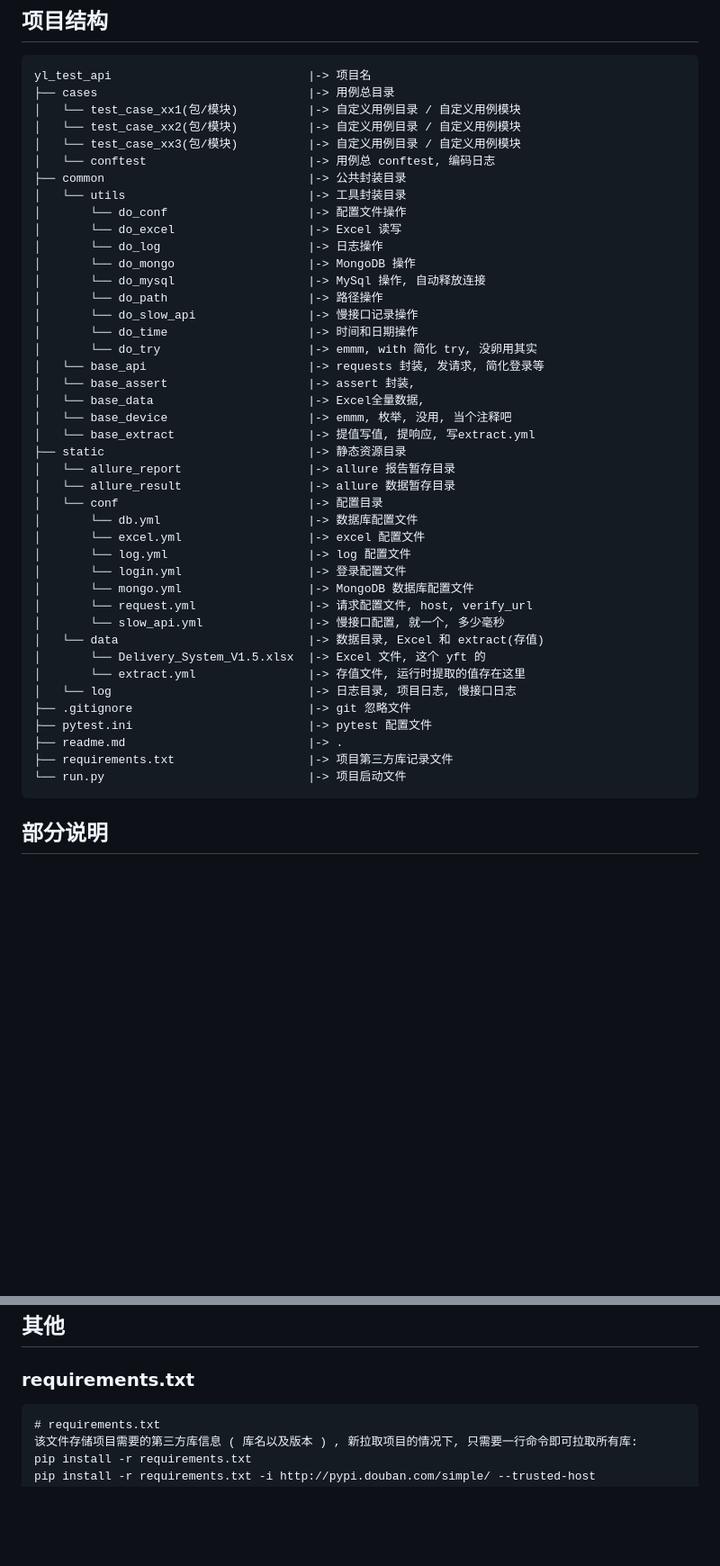
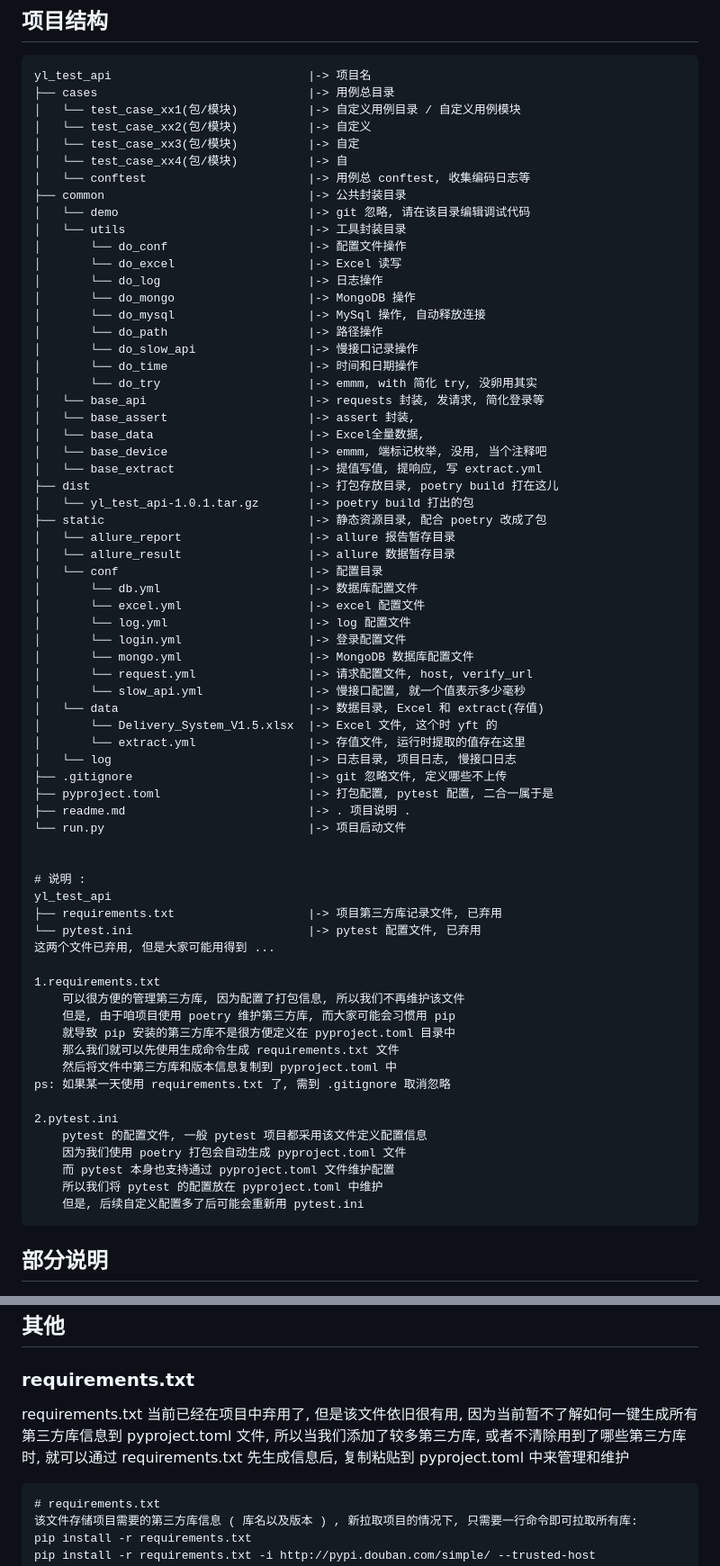
Before and after one commit to hubginger/yl-test-api, a Markdown page: readme.md, 2 parts joined by grey strips. Shown at 90% size. GitHub-like rendering; blank space fills up the shorter version.

Commit message:
readmd调整 添加 poetry 和打包相关信息

````diff
--- a/readme.md
+++ b/readme.md
@@ -6,10 +6,12 @@
 yl_test_api                            |-> 项目名
 ├── cases                              |-> 用例总目录
 │	└── test_case_xx1(包/模块)          |-> 自定义用例目录 / 自定义用例模块
-│	└── test_case_xx2(包/模块)          |-> 自定义用例目录 / 自定义用例模块
-│	└── test_case_xx3(包/模块)          |-> 自定义用例目录 / 自定义用例模块
-│	└── conftest                       |-> 用例总 conftest, 编码日志
+│	└── test_case_xx2(包/模块)          |-> 自定义
+│	└── test_case_xx3(包/模块)          |-> 自定
+│	└── test_case_xx4(包/模块)          |-> 自
+│	└── conftest                       |-> 用例总 conftest, 收集编码日志等
 ├── common                             |-> 公共封装目录
+│	└── demo                           |-> git 忽略, 请在该目录编辑调试代码
 │	└── utils                          |-> 工具封装目录
 │		└── do_conf                    |-> 配置文件操作
 │		└── do_excel                   |-> Excel 读写
@@ -23,9 +25,11 @@ yl_test_api                            |-> 项目名
 │	└── base_api                       |-> requests 封装, 发请求, 简化登录等
 │	└── base_assert                    |-> assert 封装,
 │	└── base_data                      |-> Excel全量数据,
-│	└── base_device                    |-> emmm, 枚举, 没用, 当个注释吧
-│	└── base_extract                   |-> 提值写值, 提响应, 写extract.yml
-├── static                             |-> 静态资源目录
+│	└── base_device                    |-> emmm, 端标记枚举, 没用, 当个注释吧
+│	└── base_extract                   |-> 提值写值, 提响应, 写 extract.yml
+├── dist                               |-> 打包存放目录, poetry build 打在这儿
+│	└── yl_test_api-1.0.1.tar.gz       |-> poetry build 打出的包
+├── static                             |-> 静态资源目录, 配合 poetry 改成了包
 │	└── allure_report                  |-> allure 报告暂存目录
 │	└── allure_result                  |-> allure 数据暂存目录
 │	└── conf                           |-> 配置目录
@@ -35,16 +39,37 @@ yl_test_api                            |-> 项目名
 │		└── login.yml                  |-> 登录配置文件
 │		└── mongo.yml                  |-> MongoDB 数据库配置文件
 │		└── request.yml                |-> 请求配置文件, host, verify_url
-│		└── slow_api.yml               |-> 慢接口配置, 就一个, 多少毫秒
+│		└── slow_api.yml               |-> 慢接口配置, 就一个值表示多少毫秒
 │	└── data                           |-> 数据目录, Excel 和 extract(存值)
-│		└── Delivery_System_V1.5.xlsx  |-> Excel 文件, 这个 yft 的
+│		└── Delivery_System_V1.5.xlsx  |-> Excel 文件, 这个时 yft 的
 │		└── extract.yml                |-> 存值文件, 运行时提取的值存在这里
 │	└── log                            |-> 日志目录, 项目日志, 慢接口日志
-├── .gitignore                         |-> git 忽略文件
-├── pytest.ini                         |-> pytest 配置文件
-├── readme.md                          |-> .
-├── requirements.txt                   |-> 项目第三方库记录文件
+├── .gitignore                         |-> git 忽略文件, 定义哪些不上传
+├── pyproject.toml                     |-> 打包配置, pytest 配置, 二合一属于是
+├── readme.md                          |-> . 项目说明 .
 └── run.py                             |-> 项目启动文件
+
+
+# 说明 :
+yl_test_api
+├── requirements.txt                   |-> 项目第三方库记录文件, 已弃用
+└── pytest.ini                         |-> pytest 配置文件, 已弃用
+这两个文件已弃用, 但是大家可能用得到 ...
+
+1.requirements.txt
+	可以很方便的管理第三方库, 因为配置了打包信息, 所以我们不再维护该文件
+	但是, 由于咱项目使用 poetry 维护第三方库, 而大家可能会习惯用 pip
+	就导致 pip 安装的第三方库不是很方便定义在 pyproject.toml 目录中
+	那么我们就可以先使用生成命令生成 requirements.txt 文件
+	然后将文件中第三方库和版本信息复制到 pyproject.toml 中
+ps: 如果某一天使用 requirements.txt 了, 需到 .gitignore 取消忽略
+
+2.pytest.ini
+	pytest 的配置文件, 一般 pytest 项目都采用该文件定义配置信息
+	因为我们使用 poetry 打包会自动生成 pyproject.toml 文件
+	而 pytest 本身也支持通过 pyproject.toml 文件维护配置
+	所以我们将 pytest 的配置放在 pyproject.toml 中维护
+	但是, 后续自定义配置多了后可能会重新用 pytest.ini
 ```
 
 ## 部分说明
@@ -544,6 +569,8 @@ PEP8 是什么呢, 简单说就是一种编码规范, 是为了让代码 "更好
 
 ### requirements.txt
 
+requirements.txt 当前已经在项目中弃用了, 但是该文件依旧很有用, 因为当前暂不了解如何一键生成所有第三方库信息到 pyproject.toml 文件, 所以当我们添加了较多第三方库, 或者不清除用到了哪些第三方库时, 就可以通过 requirements.txt 先生成信息后, 复制粘贴到 pyproject.toml 中来管理和维护
+
 ```apl
 # requirements.txt
 该文件存储项目需要的第三方库信息 ( 库名以及版本 ) , 新拉取项目的情况下, 只需要一行命令即可拉取所有库:
````
Also changed, not shown: other parts of readme.md (+21 -0 lines).
